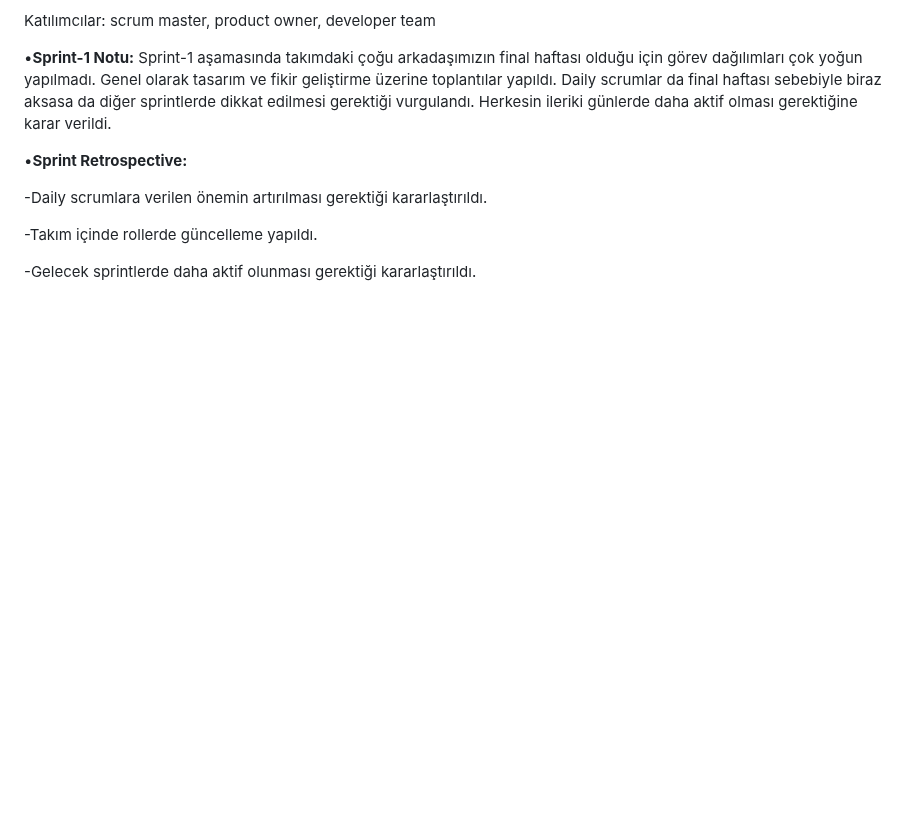
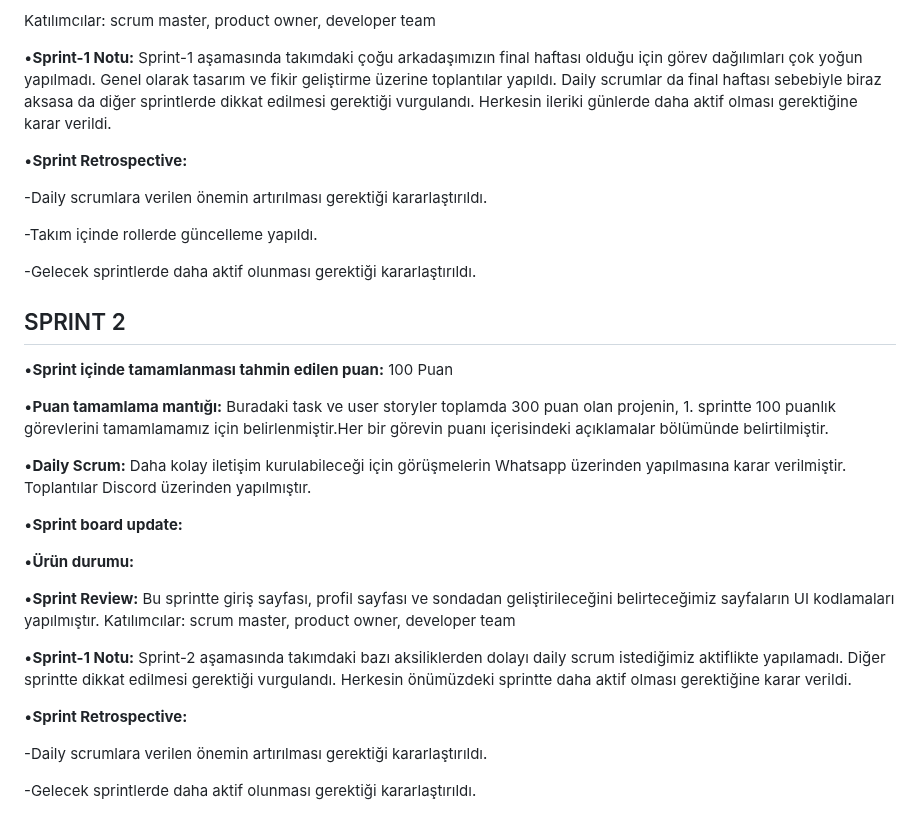
Before and after one commit to ihoflaz/f_43_bootcamp, a Markdown page: README.md, the part around one of its changes. GitHub-like rendering; blank space fills up the shorter version.

```diff
--- a/README.md
+++ b/README.md
@@ -84,3 +84,37 @@ Katılımcılar: scrum master, product owner, developer team
 -Takım içinde rollerde güncelleme yapıldı.
 
 -Gelecek sprintlerde daha aktif olunması gerektiği kararlaştırıldı.
+
+
+## SPRINT 2
+
+•**Sprint içinde tamamlanması tahmin edilen puan:** 100 Puan
+
+•**Puan tamamlama mantığı:** Buradaki task ve user storyler toplamda 300 puan olan projenin, 1. sprintte 100 puanlık görevlerini tamamlamamız için belirlenmiştir.Her bir görevin puanı içerisindeki açıklamalar bölümünde belirtilmiştir.
+
+•**Daily Scrum:**  Daha kolay iletişim kurulabileceği için görüşmelerin Whatsapp üzerinden yapılmasına karar verilmiştir. Toplantılar Discord üzerinden yapılmıştır.
+
+
+
+
+•**Sprint board update:**
+
+
+
+
+•**Ürün durumu:**
+
+
+
+
+
+•**Sprint Review:** Bu sprintte giriş sayfası, profil sayfası ve sondadan geliştirileceğini belirteceğimiz sayfaların UI kodlamaları yapılmıştır.
+Katılımcılar: scrum master, product owner, developer team
+
+•**Sprint-1 Notu:** Sprint-2 aşamasında takımdaki bazı aksiliklerden dolayı daily scrum istediğimiz aktiflikte yapılamadı. Diğer sprintte dikkat edilmesi gerektiği vurgulandı. Herkesin önümüzdeki sprintte daha aktif olması gerektiğine karar verildi.
+
+•**Sprint Retrospective:**
+
+-Daily scrumlara verilen önemin artırılması gerektiği kararlaştırıldı.
+
+-Gelecek sprintlerde daha aktif olunması gerektiği kararlaştırıldı.
```
Also changed, not shown: other parts of README.md (+1 -1 lines).
